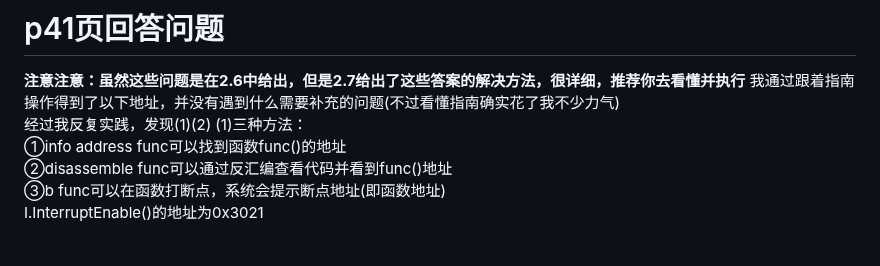
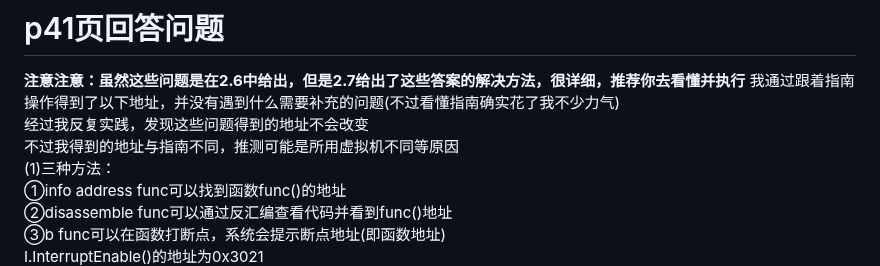
Before and after one commit to Elvisqk/OS-curriculum-design, a Markdown page: ex1/REAMME.md, the part around the change. Rendered like a GitHub page; blank space fills up the shorter version.

```diff
--- a/ex1/REAMME.md
+++ b/ex1/REAMME.md
@@ -72,7 +72,8 @@ info reg ——输出当前所有寄存器内容
 # p41页回答问题
 **注意注意：虽然这些问题是在2.6中给出，但是2.7给出了这些答案的解决方法，很详细，推荐你去看懂并执行**
 我通过跟着指南操作得到了以下地址，并没有遇到什么需要补充的问题(不过看懂指南确实花了我不少力气)
-经过我反复实践，发现(1)(2)
+经过我反复实践，发现这些问题得到的地址不会改变
+不过我得到的地址与指南不同，推测可能是所用虚拟机不同等原因
 (1)三种方法：
 ①info address func可以找到函数func()的地址
 ②disassemble func可以通过反汇编查看代码并看到func()地址
```
